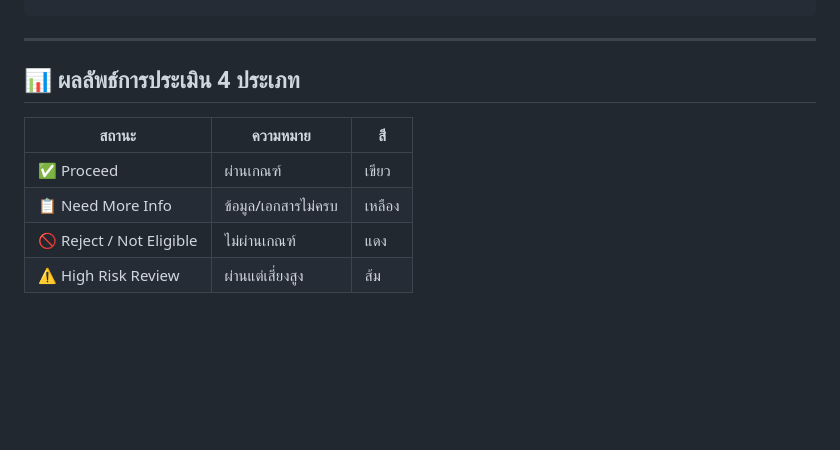
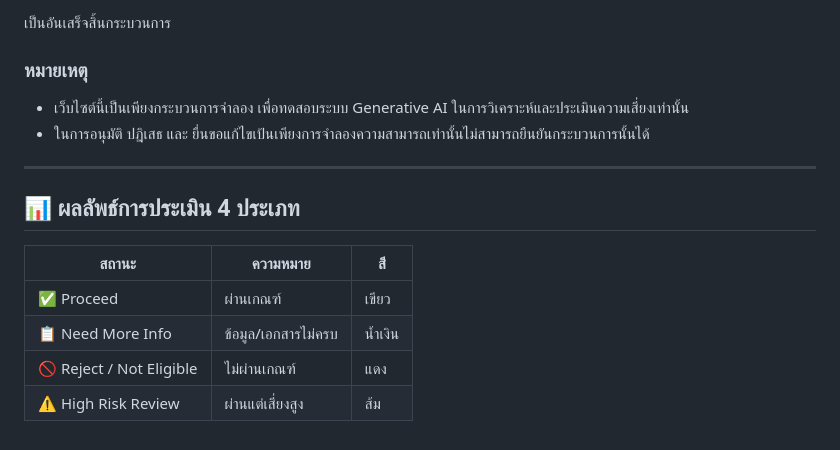
Before and after one commit to SUPERPED1/dLoan-assistant, a Markdown page: README.md, the part around one of its changes. Drawn GitHub-style; blank space fills up the shorter version.

```diff
--- a/README.md
+++ b/README.md
@@ -102,3 +121,10 @@ http://localhost:8000/
+เป็นอันเสร็จสิ้นกระบวนการ
+
+### หมายเหตุ
+- เว็บไซต์นี้เป็นเพียงกระบวนการจำลอง เพื่อทดสอบระบบ Generative AI ในการวิเคราะห์และประเมินความเสี่ยงเท่านั้น
+- ในการอนุมัติ ปฎิเสธ และ ยื่นขอแก้ไขเป้นเพียงการจำลองความสามารถเท่านั้นไม่สามารถยืนยันกระบวนการนั้นได้
+
+
 ---
 
 ## 📊 ผลลัพธ์การประเมิน 4 ประเภท
@@ -106,6 +132,6 @@ http://localhost:8000/
 | สถานะ | ความหมาย | สี |
 |-------|---------|-----|
 | ✅ Proceed | ผ่านเกณฑ์ | เขียว |
-| 📋 Need More Info | ข้อมูล/เอกสารไม่ครบ | เหลือง |
+| 📋 Need More Info | ข้อมูล/เอกสารไม่ครบ | น้ำเงิน |
 | 🚫 Reject / Not Eligible | ไม่ผ่านเกณฑ์ | แดง |
 | ⚠️ High Risk Review | ผ่านแต่เสี่ยงสูง | ส้ม |
```
Also changed, not shown: other parts of README.md (+19 -0 lines), Instruction_image/web1.png (added), Instruction_image/web2.png (added), Instruction_image/web3.png (added), Instruction_image/web4.png (added), 8 other files.
